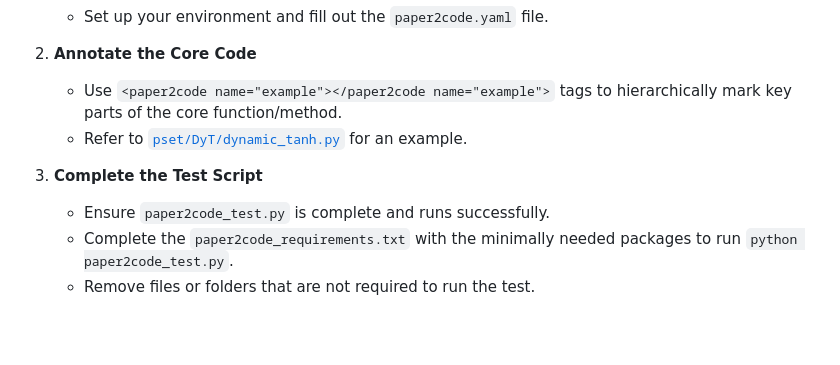
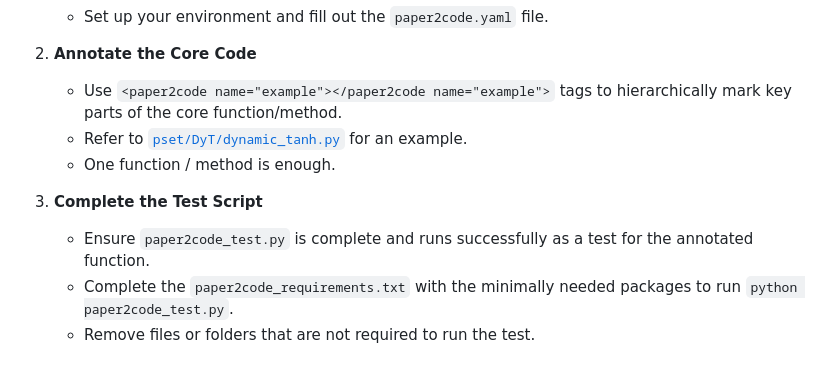
Before and after one commit to PatrickHua/ResearchCodeBench, a Markdown page: README.md, the part around the change. Rendered like a GitHub page; blank space fills up the shorter version.

Commit message:
update requiremnt

```diff
--- a/README.md
+++ b/README.md
@@ -8,9 +8,10 @@ Your folder is located in `./pset/your-repo-name/`. Follow these steps to comple
 2. **Annotate the Core Code**
    - Use `<paper2code name="example"></paper2code name="example">` tags to hierarchically mark key parts of the core function/method.
    - Refer to [`pset/DyT/dynamic_tanh.py`](./pset/DyT/dynamic_tanh.py) for an example.
+   - One function / method is enough.
 
 3. **Complete the Test Script**
-   - Ensure `paper2code_test.py` is complete and runs successfully.
+   - Ensure `paper2code_test.py` is complete and runs successfully as a test for the annotated function.
    - Complete the `paper2code_requirements.txt` with the minimally needed packages to run `python paper2code_test.py`.
    - Remove files or folders that are not required to run the test.
 
```
